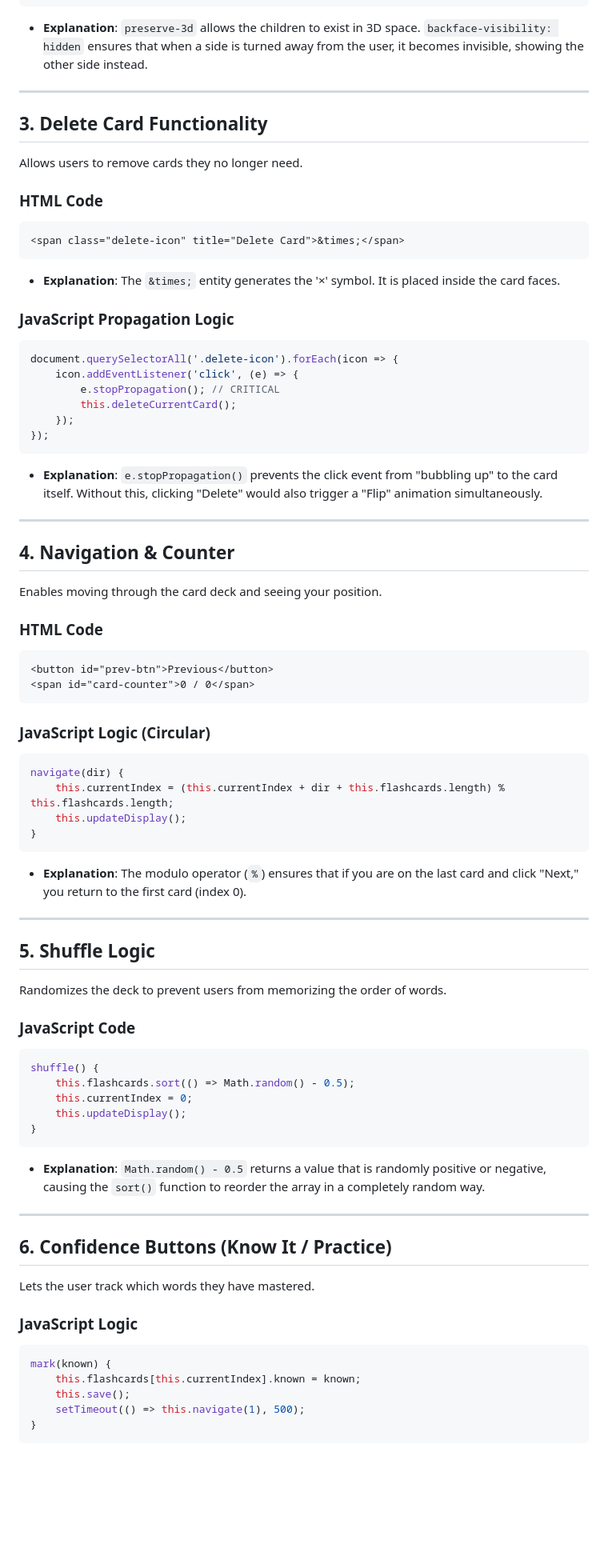
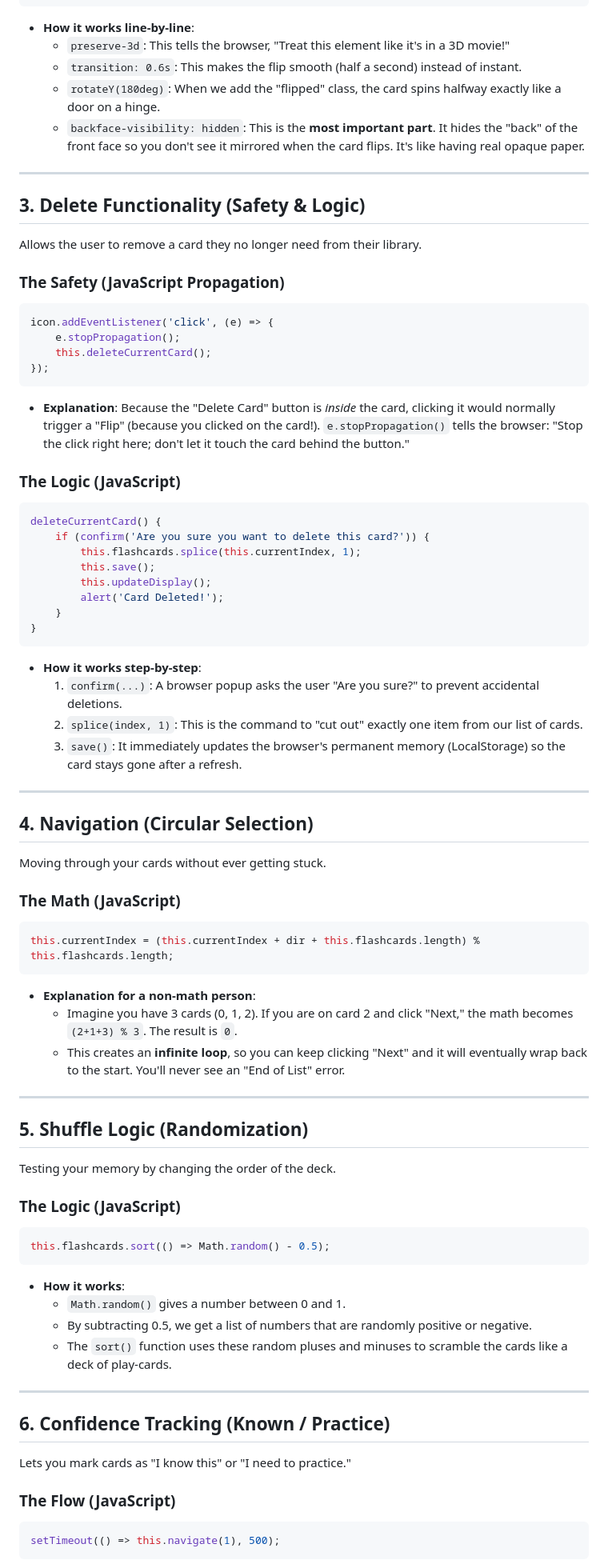
Before and after one commit to HEMANTHCHOWDARY-OFF/FSD-Week-10, a Markdown page: DOCUMENTATION.md, the part around one of its changes. Shown at 80% size. Drawn GitHub-style; blank space fills up the shorter version.

````diff
--- a/DOCUMENTATION.md
+++ b/DOCUMENTATION.md
@@ -72,75 +76,75 @@ Creates an immersive experience by making the card feel like a physical object.
     position: absolute;
 }
 ```
-- **Explanation**: `preserve-3d` allows the children to exist in 3D space. `backface-visibility: hidden` ensures that when a side is turned away from the user, it becomes invisible, showing the other side instead.
+- **How it works line-by-line**:
+    - `preserve-3d`: This tells the browser, "Treat this element like it's in a 3D movie!"
+    - `transition: 0.6s`: This makes the flip smooth (half a second) instead of instant.
+    - `rotateY(180deg)`: When we add the "flipped" class, the card spins halfway exactly like a door on a hinge.
+    - `backface-visibility: hidden`: This is the **most important part**. It hides the "back" of the front face so you don't see it mirrored when the card flips. It's like having real opaque paper.
 
 ---
 
-## 3. Delete Card Functionality
-Allows users to remove cards they no longer need.
+## 3. Delete Functionality (Safety & Logic)
+Allows the user to remove a card they no longer need from their library.
 
-### HTML Code
-```html
-<span class="delete-icon" title="Delete Card">&times;</span>
-```
-- **Explanation**: The `&times;` entity generates the '×' symbol. It is placed inside the card faces.
-
-### JavaScript Propagation Logic
+### **The Safety (JavaScript Propagation)**
 ```javascript
-document.querySelectorAll('.delete-icon').forEach(icon => {
-    icon.addEventListener('click', (e) => {
-        e.stopPropagation(); // CRITICAL
-        this.deleteCurrentCard();
-    });
+icon.addEventListener('click', (e) => {
+    e.stopPropagation();
+    this.deleteCurrentCard();
 });
 ```
-- **Explanation**: `e.stopPropagation()` prevents the click event from "bubbling up" to the card itself. Without this, clicking "Delete" would also trigger a "Flip" animation simultaneously.
+- **Explanation**: Because the "Delete Card" button is *inside* the card, clicking it would normally trigger a "Flip" (because you clicked on the card!). `e.stopPropagation()` tells the browser: "Stop the click right here; don't let it touch the card behind the button."
+
+### **The Logic (JavaScript)**
+```javascript
+deleteCurrentCard() {
+    if (confirm('Are you sure you want to delete this card?')) {
+        this.flashcards.splice(this.currentIndex, 1);
+        this.save();
+        this.updateDisplay();
+        alert('Card Deleted!');
+    }
+}
+```
+- **How it works step-by-step**:
+    1. `confirm(...)`: A browser popup asks the user "Are you sure?" to prevent accidental deletions.
+    2. `splice(index, 1)`: This is the command to "cut out" exactly one item from our list of cards.
+    3. `save()`: It immediately updates the browser's permanent memory (LocalStorage) so the card stays gone after a refresh.
 
 ---
 
-## 4. Navigation & Counter
-Enables moving through the card deck and seeing your position.
+## 4. Navigation (Circular Selection)
+Moving through your cards without ever getting stuck.
 
-### HTML Code
-```html
-<button id="prev-btn">Previous</button>
-<span id="card-counter">0 / 0</span>
+### **The Math (JavaScript)**
+```javascript
+this.currentIndex = (this.currentIndex + dir + this.flashcards.length) % this.flashcards.length;
 ```
-
-### JavaScript Logic (Circular)
-```javascript
-navigate(dir) {
-    this.currentIndex = (this.currentIndex + dir + this.flashcards.length) % this.flashcards.length;
-    this.updateDisplay();
-}
-```
-- **Explanation**: The modulo operator (`%`) ensures that if you are on the last card and click "Next," you return to the first card (index 0).
+- **Explanation for a non-math person**:
+    - Imagine you have 3 cards (0, 1, 2). If you are on card 2 and click "Next," the math becomes `(2+1+3) % 3`. The result is `0`.
+    - This creates an **infinite loop**, so you can keep clicking "Next" and it will eventually wrap back to the start. You'll never see an "End of List" error.
 
 ---
 
-## 5. Shuffle Logic
-Randomizes the deck to prevent users from memorizing the order of words.
+## 5. Shuffle Logic (Randomization)
+Testing your memory by changing the order of the deck.
 
-### JavaScript Code
+### **The Logic (JavaScript)**
 ```javascript
-shuffle() {
-    this.flashcards.sort(() => Math.random() - 0.5);
-    this.currentIndex = 0;
-    this.updateDisplay();
-}
+this.flashcards.sort(() => Math.random() - 0.5);
 ```
-- **Explanation**: `Math.random() - 0.5` returns a value that is randomly positive or negative, causing the `sort()` function to reorder the array in a completely random way.
+- **How it works**:
+    - `Math.random()` gives a number between 0 and 1.
+    - By subtracting 0.5, we get a list of numbers that are randomly positive or negative.
+    - The `sort()` function uses these random pluses and minuses to scramble the cards like a deck of play-cards.
 
 ---
 
-## 6. Confidence Buttons (Know It / Practice)
-Lets the user track which words they have mastered.
+## 6. Confidence Tracking (Known / Practice)
+Lets you mark cards as "I know this" or "I need to practice."
 
-### JavaScript Logic
+### **The Flow (JavaScript)**
 ```javascript
-mark(known) {
-    this.flashcards[this.currentIndex].known = known;
-    this.save();
-    setTimeout(() => this.navigate(1), 500);
-}
+setTimeout(() => this.navigate(1), 500);
 ```
````
Also changed, not shown: other parts of DOCUMENTATION.md (+72 -62 lines).
